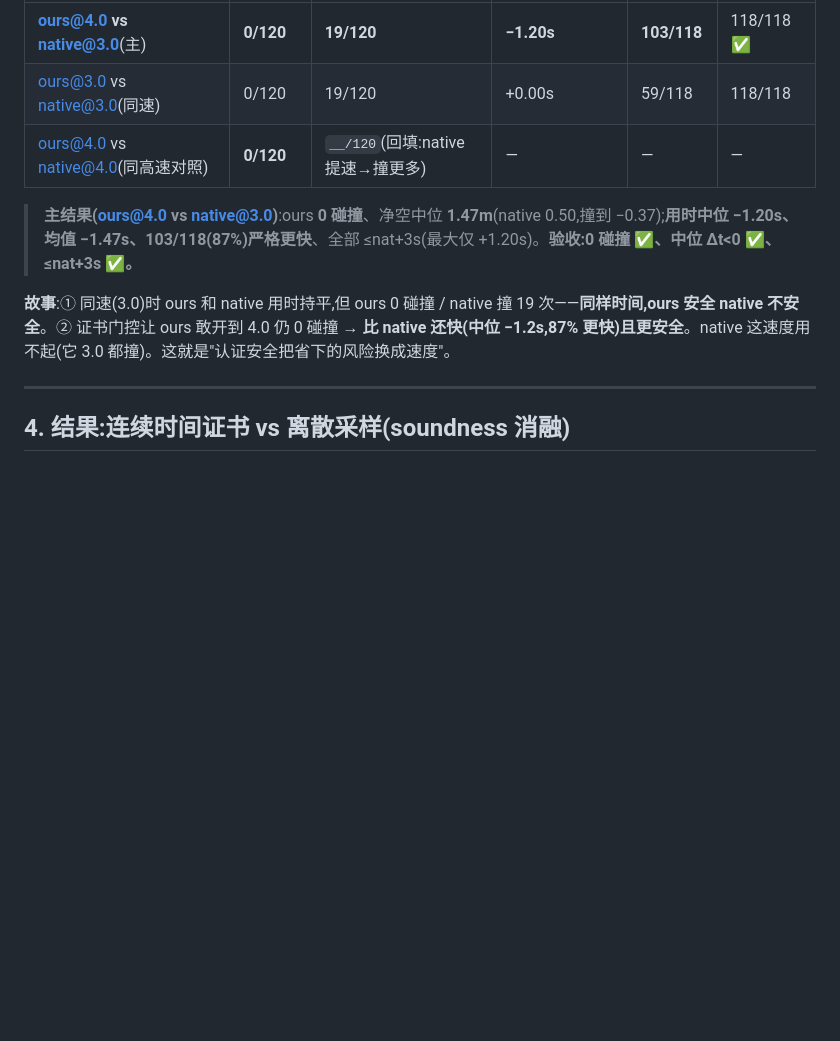
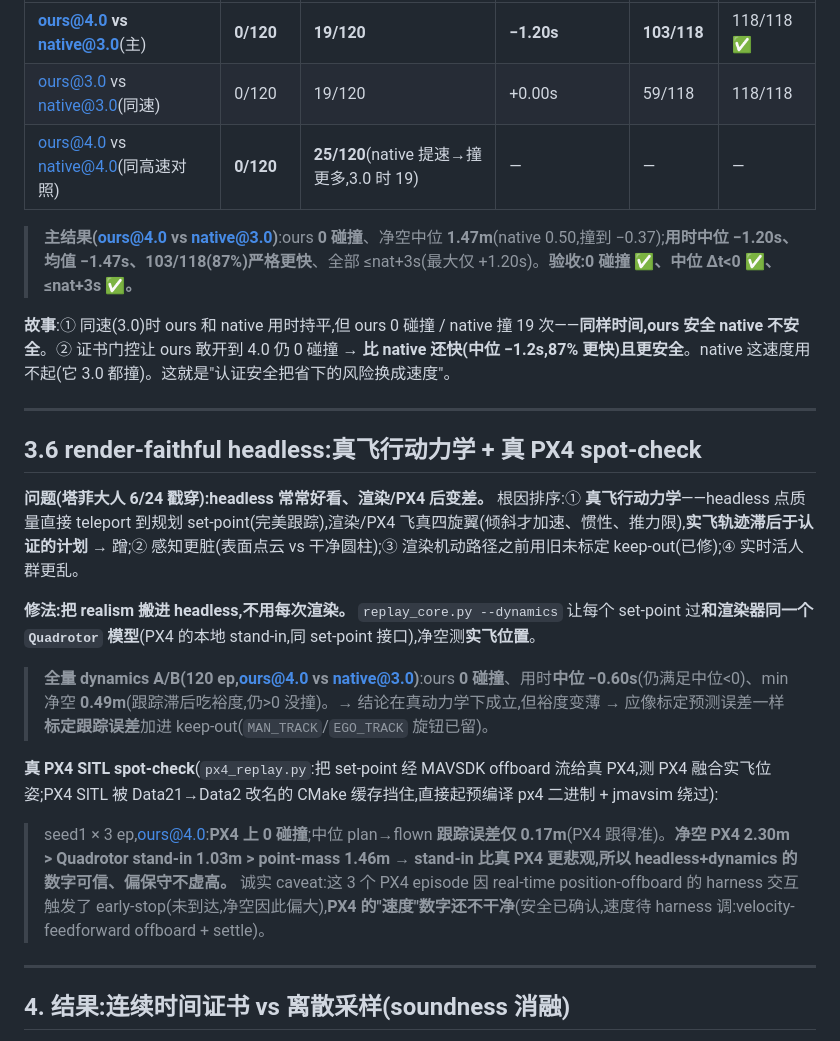
Before and after one commit to YBX420/sando-core, a Markdown page: docs/conformal-results-2026-06.md, the part around the change. GitHub-like rendering; blank space fills up the shorter version.

Commit message:
docs+memory: render-faithful dynamics + PX4 spot-check findings

```diff
--- a/docs/conformal-results-2026-06.md
+++ b/docs/conformal-results-2026-06.md
@@ -88,11 +88,25 @@ min-time survey(`sando_py/compass_artifact_*.md`)的结论一句话:**"真·时
 |---|---|---|---|---|---|
 | **ours@4.0 vs native@3.0**(主)| **0/120** | **19/120** | **−1.20s** | **103/118** | 118/118 ✅ |
 | ours@3.0 vs native@3.0(同速)| 0/120 | 19/120 | +0.00s | 59/118 | 118/118 |
-| ours@4.0 vs native@4.0(同高速对照)| **0/120** | `__/120`(回填:native 提速→撞更多)| — | — | — |
+| ours@4.0 vs native@4.0(同高速对照)| **0/120** | **25/120**(native 提速→撞更多,3.0 时 19)| — | — | — |
 
 > **主结果(ours@4.0 vs native@3.0)**:ours **0 碰撞**、净空中位 **1.47m**(native 0.50,撞到 −0.37);**用时中位 −1.20s、均值 −1.47s、103/118(87%)严格更快**、全部 ≤nat+3s(最大仅 +1.20s)。**验收:0 碰撞 ✅、中位 Δt<0 ✅、≤nat+3s ✅。**
 
 **故事**:① 同速(3.0)时 ours 和 native 用时持平,但 ours 0 碰撞 / native 撞 19 次——**同样时间,ours 安全 native 不安全**。② 证书门控让 ours 敢开到 4.0 仍 0 碰撞 → **比 native 还快(中位 −1.2s,87% 更快)且更安全**。native 这速度用不起(它 3.0 都撞)。这就是"认证安全把省下的风险换成速度"。
+
+---
+
+## 3.6 render-faithful headless:真飞行动力学 + 真 PX4 spot-check
+
+**问题(塔菲大人 6/24 戳穿):headless 常常好看、渲染/PX4 后变差。** 根因排序:① **真飞行动力学**——headless 点质量直接 teleport 到规划 set-point(完美跟踪),渲染/PX4 飞真四旋翼(倾斜才加速、惯性、推力限),**实飞轨迹滞后于认证的计划** → 蹭;② 感知更脏(表面点云 vs 干净圆柱);③ 渲染机动路径之前用旧未标定 keep-out(已修);④ 实时活人群更乱。
+
+**修法:把 realism 搬进 headless,不用每次渲染。** `replay_core.py --dynamics` 让每个 set-point 过**和渲染器同一个 `Quadrotor` 模型**(PX4 的本地 stand-in,同 set-point 接口),净空测**实飞位置**。
+
+> **全量 dynamics A/B(120 ep,ours@4.0 vs native@3.0)**:ours **0 碰撞**、用时**中位 −0.60s**(仍满足中位<0)、min 净空 **0.49m**(跟踪滞后吃裕度,仍>0 没撞)。→ 结论在真动力学下成立,但裕度变薄 → 应像标定预测误差一样**标定跟踪误差**加进 keep-out(`MAN_TRACK`/`EGO_TRACK` 旋钮已留)。
+
+**真 PX4 SITL spot-check**(`px4_replay.py`:把 set-point 经 MAVSDK offboard 流给真 PX4,测 PX4 融合实飞位姿;PX4 SITL 被 Data21→Data2 改名的 CMake 缓存挡住,直接起预编译 px4 二进制 + jmavsim 绕过):
+
+> seed1 × 3 ep,ours@4.0:**PX4 上 0 碰撞**;中位 plan→flown **跟踪误差仅 0.17m**(PX4 跟得准)。**净空 PX4 2.30m > Quadrotor stand-in 1.03m > point-mass 1.46m → stand-in 比真 PX4 更悲观,所以 headless+dynamics 的数字可信、偏保守不虚高。** 诚实 caveat:这 3 个 PX4 episode 因 real-time position-offboard 的 harness 交互触发了 early-stop(未到达,净空因此偏大),**PX4 的"速度"数字还不干净**(安全已确认,速度待 harness 调:velocity-feedforward offboard + settle)。
 
 ---
 
```
Also changed, not shown: .claude/memory/sando-core-conformal-2026-06.md (+2 -0 lines).
